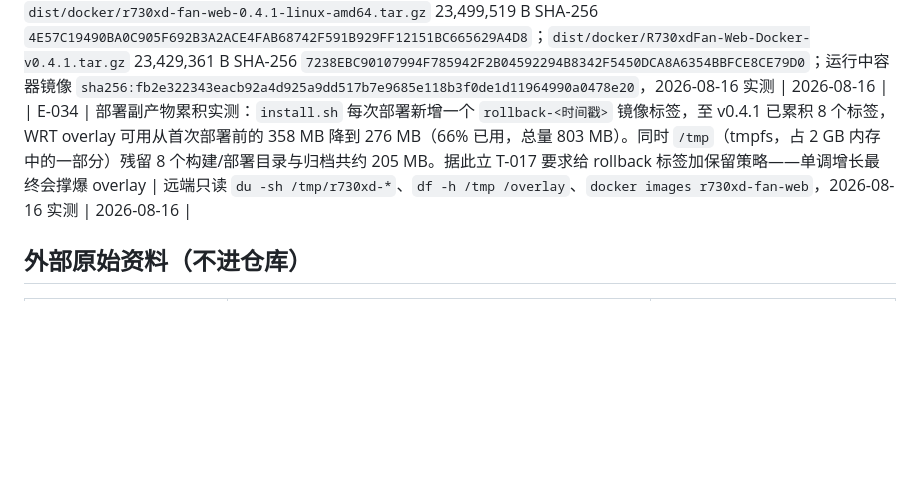
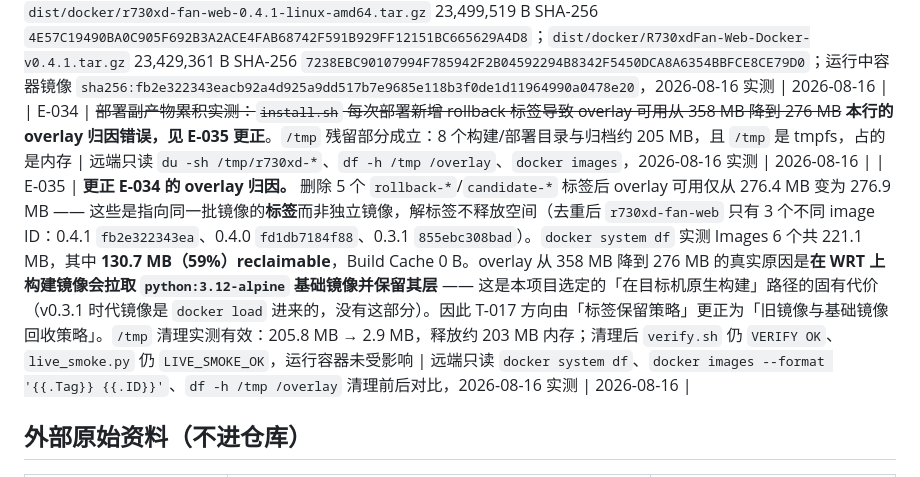
Before and after one commit to mi179/r730xd-fan-control, a Markdown page: EVIDENCE.md, the part around the change. GitHub-like rendering; blank space fills up the shorter version.

Commit message:
更正 E-034 的 overlay 归因，清理 WRT 副产物 (E-035, T-017)
清理执行结果：/tmp 从 205.8 MB 降到 2.9 MB（tmpfs，释放约 203 MB 内存）；
镜像标签 8 个降到 3 个。清理后 verify.sh 仍 VERIFY OK、live_smoke.py 仍
LIVE_SMOKE_OK，运行中的容器未受影响。

但清理同时证伪了 E-034 自己的结论，故立 E-035 更正而不是改写原行（DECISIONS/
EVIDENCE 的推翻要留痕）：删掉 5 个标签后 overlay 可用只从 276.4 变成 276.9 MB，
因为那些 rollback-*/candidate-* 是指向同一批镜像的标签，不是独立镜像——去重后
r730xd-fan-web 只有 3 个不同 image ID。

真实占用经 docker system df 确认：Images 6 个共 221.1 MB，其中 130.7 MB（59%）
可回收，Build Cache 0 B。overlay 从 358 MB 掉到 276 MB 的原因是在 WRT 上构建会
拉取 python:3.12-alpine 基础镜像并保留其层——这是本项目选定的「在目标机原生构建」
路径的固有代价，v0.3.1 时代镜像是 docker load 进来的，没有这部分。推荐该路径时
我没有指出这一点。

T-017 方向随之从「rollback 标签保留策略」更正为「旧镜像与基础镜像回收策略」。

Co-Authored-By: Claude Opus 5 <noreply@anthropic.com>

```diff
--- a/EVIDENCE.md
+++ b/EVIDENCE.md
@@ -43,7 +43,8 @@
 | E-032 | iDRAC8 firmware 2.70 无效 `PowerMetrics` 实证与修复验证：真机只读 Redfish 返回 `PowerConsumedWatts=135` 同时 `PowerMetrics` 的 Average/Min/Max 全为 0；同期 `GET /api/telemetry/history?range=5m` 有 15 个真实功耗样本（131–138 W，均值 133.8 W），证明数据源本身正常。修复后在复现该缺陷的本地假 iDRAC 上实测：公开 telemetry 的 power 只剩 `consumed/allocated/capacity` 三个字段，三个 metrics 字段不再出现；功耗页显示 190.3 / 166.5 / 204 W 并标注「按当前趋势区间（5 分钟）的 22 个图表样本计算 · iDRAC 未提供有效数值」；完整扫描分类下拉显示每类计数（全部 52 / 温度 28 / 风扇 7 / 功耗 0 / 电压 0），选「功耗」时空行显示「当前部分结果未包含功耗记录 —— ipmitool 在遍历完 SDR 前退出」，浏览器无 console error | `webapp/app.py` `_parse_redfish_telemetry()` 的 impossible-metrics 判定与 `_sample_statistics()`；`webapp/tests/test_app.py` 的 `ImpossiblePowerMetricsTests`、`SampleStatisticsTests` 共 7 个用例；Web 58 + 桌面 15 测试通过，`ruff check .` 干净，2026-08-16 实测 | 2026-08-16 |
 
 | E-033 | Web v0.4.1 构建、部署与验收：镜像在 WRT 上原生构建（x86_64，无跨架构），`docker save` 回传后经 `build_openwrt_bundle.ps1` 打包并由 `install.sh --non-interactive` 安装。安装期间 `firewall reload` 仍因该 Kwrt 既有失效 include 返回非零，E-019 的守卫按设计生效（`fw4 check` 通过 + 三条项目规则实时存在 → 继续）。验收：`verify.sh` 输出 `VERIFY OK` 且 `image=r730xd-fan-web:0.4.1 state=running health=healthy`；三条 nftables 规则存在；`/data/telemetry.db` 属主 `r730xd`(10001)；`live_smoke.py` 输出 `LIVE_SMOKE_OK`；安装器未发送任何 fan-control command。**D-023 修复真机确认**：公开 telemetry 的 power 只剩 `consumed/allocated/capacity`，三个无效 metrics 字段不再下发；功耗页显示 实时 133 W、平均 131.6 / 最小 129 / 最大 134 W（修复前为 0 W），并标注「按当前趋势区间（5 分钟）的 11 个图表样本计算 · iDRAC 未提供有效数值」；页面横向溢出 0，告警横幅在无异常时不占位 | 产物（不进 Git）：`dist/docker/r730xd-fan-web-0.4.1-linux-amd64.tar.gz` 23,499,519 B SHA-256 `4E57C19490BA0C905F692B3A2ACE4FAB68742F591B929FF12151BC665629A4D8`；`dist/docker/R730xdFan-Web-Docker-v0.4.1.tar.gz` 23,429,361 B SHA-256 `7238EBC90107994F785942F2B04592294B8342F5450DCA8A6354BBFCE8CE79D0`；运行中容器镜像 `sha256:fb2e322343eacb92a4d925a9dd517b7e9685e118b3f0de1d11964990a0478e20`，2026-08-16 实测 | 2026-08-16 |
-| E-034 | 部署副产物累积实测：`install.sh` 每次部署新增一个 `rollback-<时间戳>` 镜像标签，至 v0.4.1 已累积 8 个标签，WRT overlay 可用从首次部署前的 358 MB 降到 276 MB（66% 已用，总量 803 MB）。同时 `/tmp`（tmpfs，占 2 GB 内存中的一部分）残留 8 个构建/部署目录与归档共约 205 MB。据此立 T-017 要求给 rollback 标签加保留策略——单调增长最终会撑爆 overlay | 远端只读 `du -sh /tmp/r730xd-*`、`df -h /tmp /overlay`、`docker images r730xd-fan-web`，2026-08-16 实测 | 2026-08-16 |
+| E-034 | ~~部署副产物累积实测：`install.sh` 每次部署新增 rollback 标签导致 overlay 可用从 358 MB 降到 276 MB~~ **本行的 overlay 归因错误，见 E-035 更正**。`/tmp` 残留部分成立：8 个构建/部署目录与归档约 205 MB，且 `/tmp` 是 tmpfs，占的是内存 | 远端只读 `du -sh /tmp/r730xd-*`、`df -h /tmp /overlay`、`docker images`，2026-08-16 实测 | 2026-08-16 |
+| E-035 | **更正 E-034 的 overlay 归因。** 删除 5 个 `rollback-*`/`candidate-*` 标签后 overlay 可用仅从 276.4 MB 变为 276.9 MB —— 这些是指向同一批镜像的**标签**而非独立镜像，解标签不释放空间（去重后 `r730xd-fan-web` 只有 3 个不同 image ID：0.4.1 `fb2e322343ea`、0.4.0 `fd1db7184f88`、0.3.1 `855ebc308bad`）。`docker system df` 实测 Images 6 个共 221.1 MB，其中 **130.7 MB（59%）reclaimable**，Build Cache 0 B。overlay 从 358 MB 降到 276 MB 的真实原因是**在 WRT 上构建镜像会拉取 `python:3.12-alpine` 基础镜像并保留其层** —— 这是本项目选定的「在目标机原生构建」路径的固有代价（v0.3.1 时代镜像是 `docker load` 进来的，没有这部分）。因此 T-017 方向由「标签保留策略」更正为「旧镜像与基础镜像回收策略」。`/tmp` 清理实测有效：205.8 MB → 2.9 MB，释放约 203 MB 内存；清理后 `verify.sh` 仍 `VERIFY OK`、`live_smoke.py` 仍 `LIVE_SMOKE_OK`，运行容器未受影响 | 远端只读 `docker system df`、`docker images --format '{{.Tag}} {{.ID}}'`、`df -h /tmp /overlay` 清理前后对比，2026-08-16 实测 | 2026-08-16 |
 
 ## 外部原始资料（不进仓库）
 
```
Also changed, not shown: TASKS.md (+1 -1 lines).
